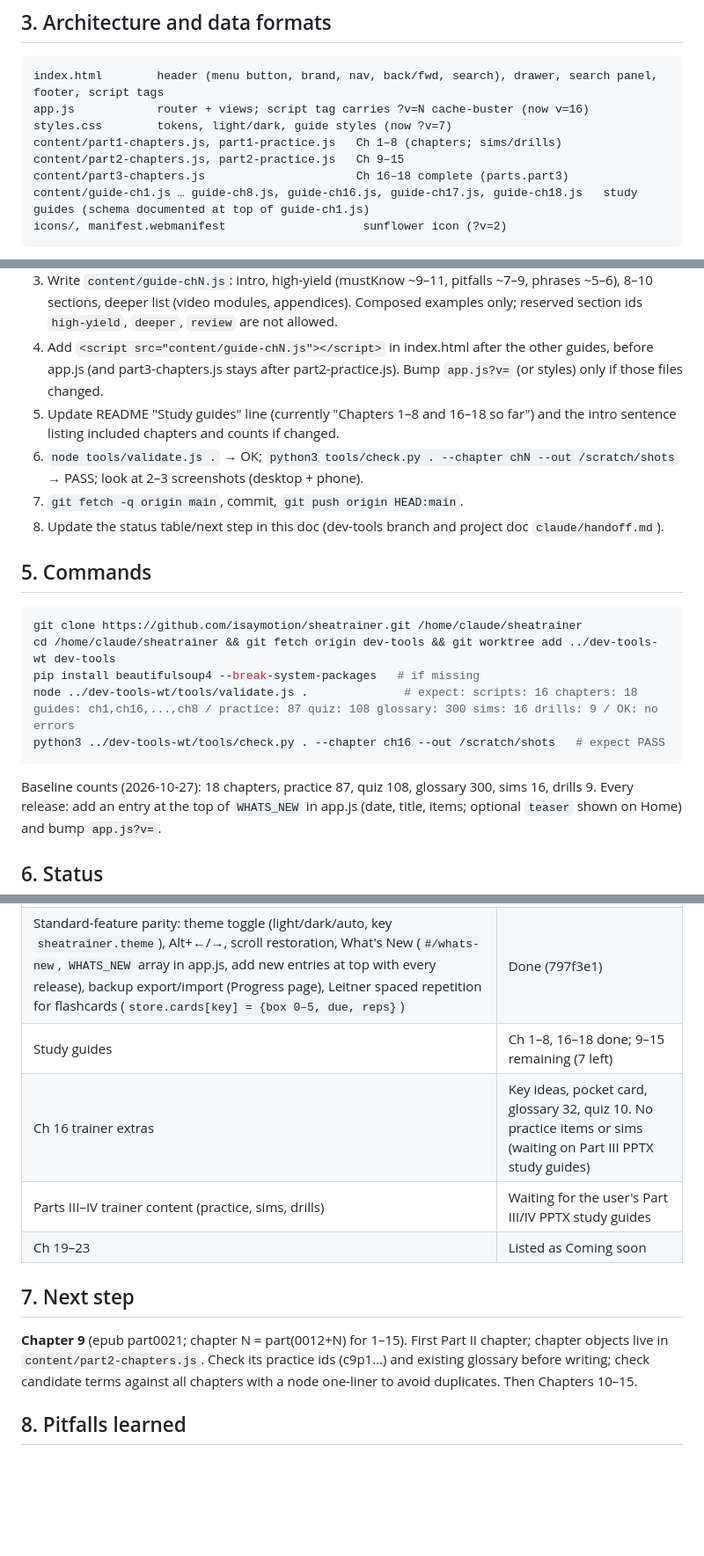
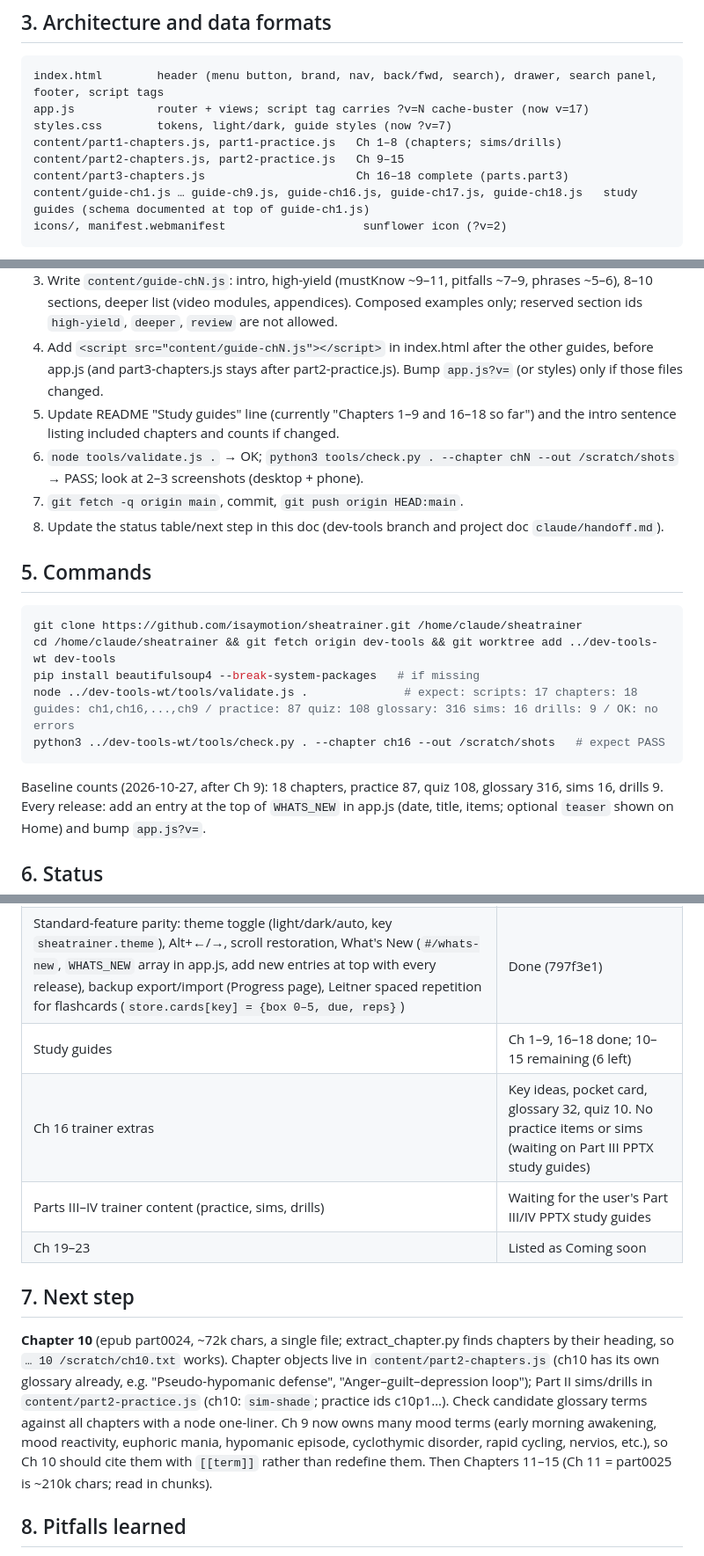
Before and after one commit to isaymotion/sheatrainer, a Markdown page: HANDOFF.md, 3 parts joined by grey strips. Shown at 88% size. Drawn GitHub-style; blank space fills up the shorter version.

Commit message:
Handoff: Chapter 9 done, next Chapter 10
Co-Authored-By: Claude Fable 5.1 <noreply@anthropic.com>
Claude-Session: https://claude.ai/code/session_01CQ3EHY9H4F3af3TuHGjHnA

````diff
--- a/HANDOFF.md
+++ b/HANDOFF.md
@@ -21,12 +21,12 @@ Updated 2026-10-27, after the Chapter 8 study guide (commit 70bfacc on main). Pa
 ## 3. Architecture and data formats
 ```
 index.html        header (menu button, brand, nav, back/fwd, search), drawer, search panel, footer, script tags
-app.js            router + views; script tag carries ?v=N cache-buster (now v=16)
+app.js            router + views; script tag carries ?v=N cache-buster (now v=17)
 styles.css        tokens, light/dark, guide styles (now ?v=7)
 content/part1-chapters.js, part1-practice.js   Ch 1–8 (chapters; sims/drills)
 content/part2-chapters.js, part2-practice.js   Ch 9–15
 content/part3-chapters.js                      Ch 16–18 complete (parts.part3)
-content/guide-ch1.js … guide-ch8.js, guide-ch16.js, guide-ch17.js, guide-ch18.js   study guides (schema documented at top of guide-ch1.js)
+content/guide-ch1.js … guide-ch9.js, guide-ch16.js, guide-ch17.js, guide-ch18.js   study guides (schema documented at top of guide-ch1.js)
 icons/, manifest.webmanifest                    sunflower icon (?v=2)
 ```
 - Routes: `#/home`, `#/learn`, `#/learn/chN` (guide), `#/learn/chN/<sectionId>`, `#/learn/chN/review`, `#/practice/<chN|all>[/<itemId>]`, `#/quiz/chN`, `#/simulate[/<id>]`, `#/drills[/<id>]`, `#/cards/<chN|all>`, `#/bookmarks`, `#/progress`, `#/about`.
@@ -43,7 +43,7 @@ icons/, manifest.webmanifest                    sunflower icon (?v=2)
    **If Ch 17–18**: add a chapter object to `content/part3-chapters.js` (concepts ~8–9, pearls ~8, `practice: []`, quiz 10, glossary ~25–35 non-duplicate terms), following ch16.
 3. Write `content/guide-chN.js`: intro, high-yield (mustKnow ~9–11, pitfalls ~7–9, phrases ~5–6), 8–10 sections, deeper list (video modules, appendices). Composed examples only; reserved section ids `high-yield`, `deeper`, `review` are not allowed.
 4. Add `<script src="content/guide-chN.js"></script>` in index.html after the other guides, before app.js (and part3-chapters.js stays after part2-practice.js). Bump `app.js?v=` (or styles) only if those files changed.
-5. Update README "Study guides" line (currently "Chapters 1–8 and 16–18 so far") and the intro sentence listing included chapters and counts if changed.
+5. Update README "Study guides" line (currently "Chapters 1–9 and 16–18 so far") and the intro sentence listing included chapters and counts if changed.
 6. `node tools/validate.js .` → OK; `python3 tools/check.py . --chapter chN --out /scratch/shots` → PASS; look at 2–3 screenshots (desktop + phone).
 7. `git fetch -q origin main`, commit, `git push origin HEAD:main`.
 8. Update the status table/next step in this doc (dev-tools branch and project doc `claude/handoff.md`).
@@ -53,10 +53,10 @@ icons/, manifest.webmanifest                    sunflower icon (?v=2)
 git clone https://github.com/isaymotion/sheatrainer.git /home/claude/sheatrainer
 cd /home/claude/sheatrainer && git fetch origin dev-tools && git worktree add ../dev-tools-wt dev-tools
 pip install beautifulsoup4 --break-system-packages   # if missing
-node ../dev-tools-wt/tools/validate.js .              # expect: scripts: 16 chapters: 18 guides: ch1,ch16,...,ch8 / practice: 87 quiz: 108 glossary: 300 sims: 16 drills: 9 / OK: no errors
+node ../dev-tools-wt/tools/validate.js .              # expect: scripts: 17 chapters: 18 guides: ch1,ch16,...,ch9 / practice: 87 quiz: 108 glossary: 316 sims: 16 drills: 9 / OK: no errors
 python3 ../dev-tools-wt/tools/check.py . --chapter ch16 --out /scratch/shots   # expect PASS
 ```
-Baseline counts (2026-10-27): 18 chapters, practice 87, quiz 108, glossary 300, sims 16, drills 9.
+Baseline counts (2026-10-27, after Ch 9): 18 chapters, practice 87, quiz 108, glossary 316, sims 16, drills 9.
 Every release: add an entry at the top of `WHATS_NEW` in app.js (date, title, items; optional `teaser` shown on Home) and bump `app.js?v=`.
 
 ## 6. Status
@@ -66,13 +66,13 @@ Every release: add an entry at the top of `WHATS_NEW` in app.js (date, title, it
 | Part II trainer (Ch 9–15) | Done |
 | Navigation: hamburger drawer, back/forward, search (`/`, Ctrl/Cmd+K) | Done (a852eee) |
 | Standard-feature parity: theme toggle (light/dark/auto, key `sheatrainer.theme`), Alt+←/→, scroll restoration, What's New (`#/whats-new`, `WHATS_NEW` array in app.js, add new entries at top with every release), backup export/import (Progress page), Leitner spaced repetition for flashcards (`store.cards[key] = {box 0–5, due, reps}`) | Done (797f3e1) |
-| Study guides | Ch 1–8, 16–18 done; 9–15 remaining (7 left) |
+| Study guides | Ch 1–9, 16–18 done; 10–15 remaining (6 left) |
 | Ch 16 trainer extras | Key ideas, pocket card, glossary 32, quiz 10. No practice items or sims (waiting on Part III PPTX study guides) |
 | Parts III–IV trainer content (practice, sims, drills) | Waiting for the user's Part III/IV PPTX study guides |
 | Ch 19–23 | Listed as Coming soon |
 
 ## 7. Next step
-**Chapter 9** (epub part0021; chapter N = part(0012+N) for 1–15). First Part II chapter; chapter objects live in `content/part2-chapters.js`. Check its practice ids (c9p1…) and existing glossary before writing; check candidate terms against all chapters with a node one-liner to avoid duplicates. Then Chapters 10–15.
+**Chapter 10** (epub part0024, ~72k chars, a single file; extract_chapter.py finds chapters by their heading, so `… 10 /scratch/ch10.txt` works). Chapter objects live in `content/part2-chapters.js` (ch10 has its own glossary already, e.g. "Pseudo-hypomanic defense", "Anger–guilt–depression loop"); Part II sims/drills in `content/part2-practice.js` (ch10: `sim-shade`; practice ids c10p1…). Check candidate glossary terms against all chapters with a node one-liner. Ch 9 now owns many mood terms (early morning awakening, mood reactivity, euphoric mania, hypomanic episode, cyclothymic disorder, rapid cycling, nervios, etc.), so Ch 10 should cite them with `[[term]]` rather than redefine them. Then Chapters 11–15 (Ch 11 = part0025 is ~210k chars; read in chunks).
 
 ## 8. Pitfalls learned
 - Glossary syntax is `[[term|shown text]]` (term first). A guide whose chapter has no entry in a parts file renders "not found".
````
Also changed, not shown: other parts of HANDOFF.md (+2 -2 lines).
